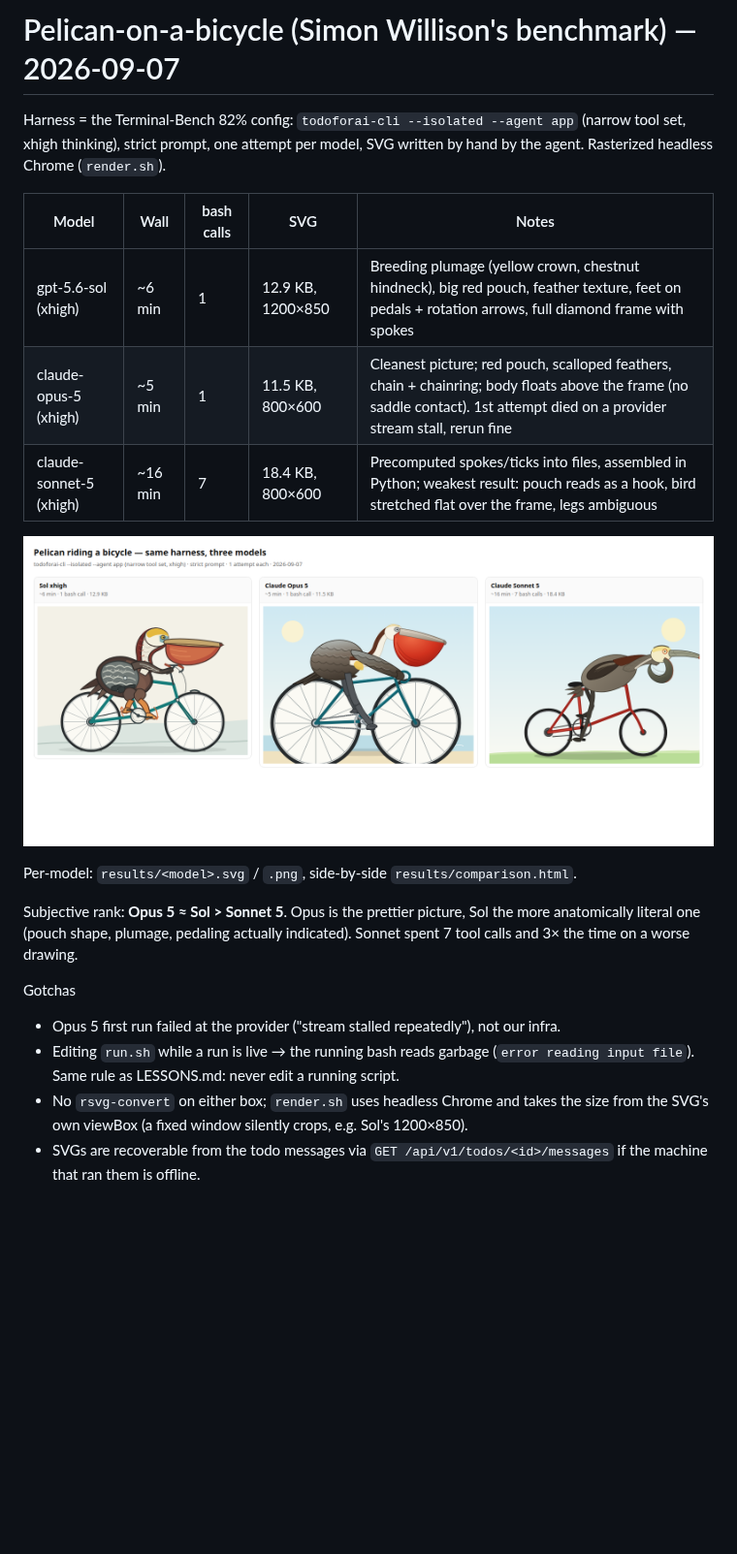
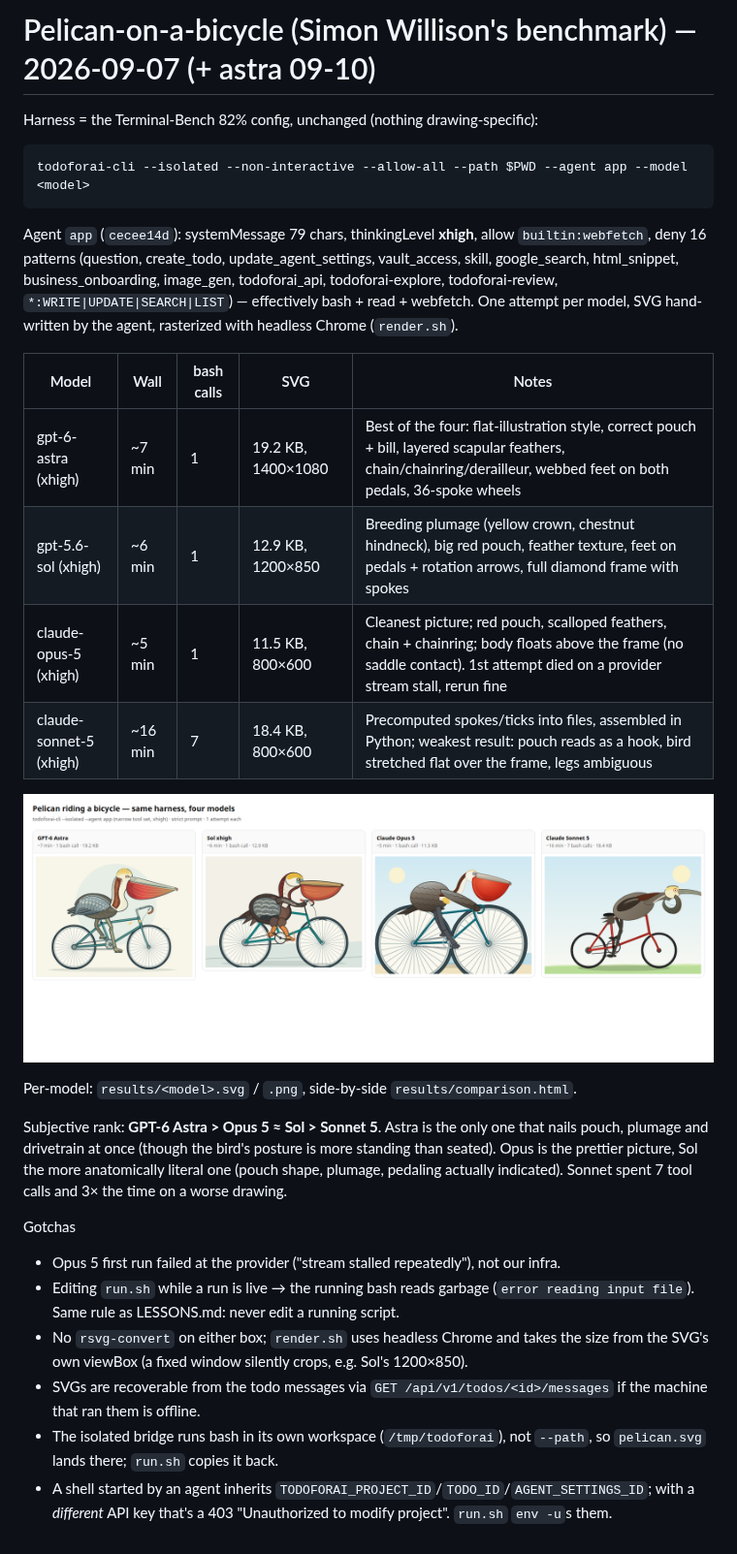
Before and after one commit to todoforai/benchmarks, a Markdown page: pelican/RESULTS.md, the part around the change. Shown at 97% size. Rendered like a GitHub page; pictures changed too: pelican/results/comparison.png; blank space fills up the shorter version.

Commit message:
pelican: add gpt-6-astra (best of four), runner on Linux (env -u project vars, /tmp/todoforai pickup), document the agent config

```diff
--- a/pelican/RESULTS.md
+++ b/pelican/RESULTS.md
@@ -1,11 +1,19 @@
-# Pelican-on-a-bicycle (Simon Willison's benchmark) — 2026-09-07
+# Pelican-on-a-bicycle (Simon Willison's benchmark) — 2026-09-07 (+ astra 09-10)
 
-Harness = the Terminal-Bench 82% config: `todoforai-cli --isolated --agent app`
-(narrow tool set, xhigh thinking), strict prompt, one attempt per model, SVG written
-by hand by the agent. Rasterized headless Chrome (`render.sh`).
+Harness = the Terminal-Bench 82% config, unchanged (nothing drawing-specific):
+
+    todoforai-cli --isolated --non-interactive --allow-all --path $PWD --agent app --model <model>
+
+Agent `app` (`cecee14d`): systemMessage 79 chars, thinkingLevel **xhigh**, allow
+`builtin:webfetch`, deny 16 patterns (question, create_todo, update_agent_settings,
+vault_access, skill, google_search, html_snippet, business_onboarding, image_gen,
+todoforai_api, todoforai-explore, todoforai-review, `*:WRITE|UPDATE|SEARCH|LIST`)
+— effectively bash + read + webfetch. One attempt per model, SVG hand-written by the
+agent, rasterized with headless Chrome (`render.sh`).
 
 | Model | Wall | bash calls | SVG | Notes |
 |---|---|---|---|---|
+| gpt-6-astra (xhigh) | ~7 min | 1 | 19.2 KB, 1400×1080 | Best of the four: flat-illustration style, correct pouch + bill, layered scapular feathers, chain/chainring/derailleur, webbed feet on both pedals, 36-spoke wheels |
 | gpt-5.6-sol (xhigh) | ~6 min | 1 | 12.9 KB, 1200×850 | Breeding plumage (yellow crown, chestnut hindneck), big red pouch, feather texture, feet on pedals + rotation arrows, full diamond frame with spokes |
 | claude-opus-5 (xhigh) | ~5 min | 1 | 11.5 KB, 800×600 | Cleanest picture; red pouch, scalloped feathers, chain + chainring; body floats above the frame (no saddle contact). 1st attempt died on a provider stream stall, rerun fine |
 | claude-sonnet-5 (xhigh) | ~16 min | 7 | 18.4 KB, 800×600 | Precomputed spokes/ticks into files, assembled in Python; weakest result: pouch reads as a hook, bird stretched flat over the frame, legs ambiguous |
@@ -14,7 +22,9 @@ by hand by the agent. Rasterized headless Chrome (`render.sh`).
 
 Per-model: `results/<model>.svg` / `.png`, side-by-side `results/comparison.html`.
 
-Subjective rank: **Opus 5 ≈ Sol > Sonnet 5**. Opus is the prettier picture, Sol the more
+Subjective rank: **GPT-6 Astra > Opus 5 ≈ Sol > Sonnet 5**. Astra is the only one that
+nails pouch, plumage and drivetrain at once (though the bird's posture is more standing
+than seated). Opus is the prettier picture, Sol the more
 anatomically literal one (pouch shape, plumage, pedaling actually indicated). Sonnet spent
 7 tool calls and 3× the time on a worse drawing.
 
@@ -26,3 +36,7 @@ Gotchas
   the SVG's own viewBox (a fixed window silently crops, e.g. Sol's 1200×850).
 - SVGs are recoverable from the todo messages via `GET /api/v1/todos/<id>/messages` if the
   machine that ran them is offline.
+- The isolated bridge runs bash in its own workspace (`/tmp/todoforai`), not `--path`, so
+  `pelican.svg` lands there; `run.sh` copies it back.
+- A shell started by an agent inherits `TODOFORAI_PROJECT_ID`/`TODO_ID`/`AGENT_SETTINGS_ID`;
+  with a *different* API key that's a 403 "Unauthorized to modify project". `run.sh` `env -u`s them.
```
Also changed, not shown: pelican/results/gpt-6-astra.png (added), 4 other files.
